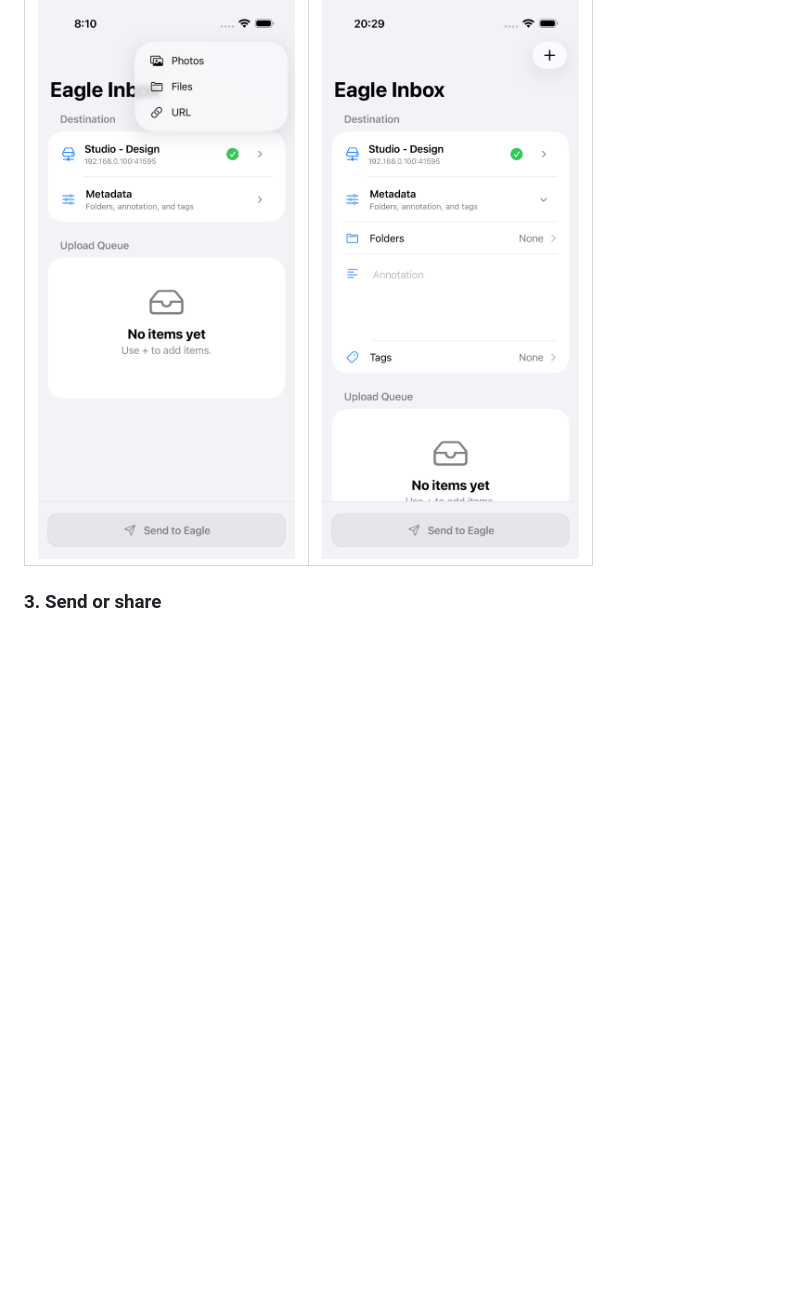
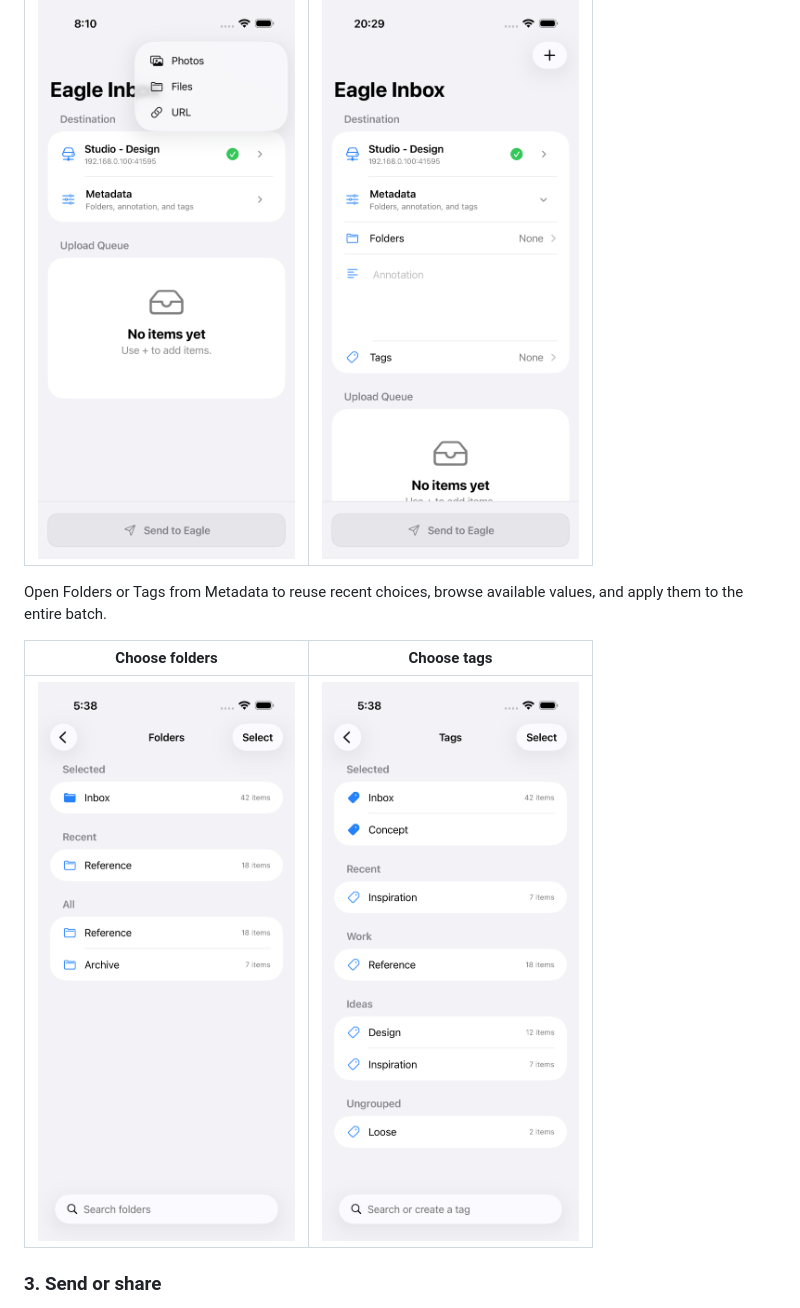
Before and after one commit to tuki0918/eagleinbox, a Markdown page: README.md, the part around the change. GitHub-like rendering; pictures changed too: Docs/Screenshots/folders-selected-recent-all.png (added), Docs/Screenshots/tags-selected.png (added); blank space fills up the shorter version.

```diff
--- a/README.md
+++ b/README.md
@@ -31,6 +31,12 @@ Tap `+` to add photos, files, or a URL. Use Metadata to apply folders, an annota
 | Add items | Set metadata |
 | --- | --- |
 | ![Menu for adding photos, files, or a URL](./Docs/Screenshots/add-items-menu.png) | ![Expanded Metadata section with folders, annotation, and tags](./Docs/Screenshots/metadata-expanded.png) |
+
+Open Folders or Tags from Metadata to reuse recent choices, browse available values, and apply them to the entire batch.
+
+| Choose folders | Choose tags |
+| --- | --- |
+| ![Folder picker showing selected, recent, and all folders](./Docs/Screenshots/folders-selected-recent-all.png) | ![Tag picker showing selected tags, recent tags, and grouped suggestions](./Docs/Screenshots/tags-selected.png) |
 
 ### 3. Send or share
 
```
Also changed, not shown: 10 other files.
